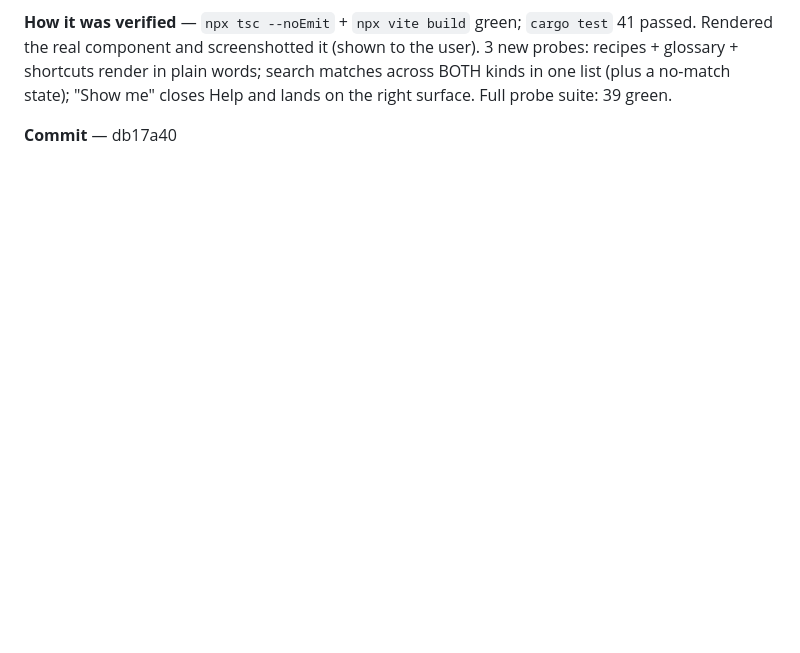
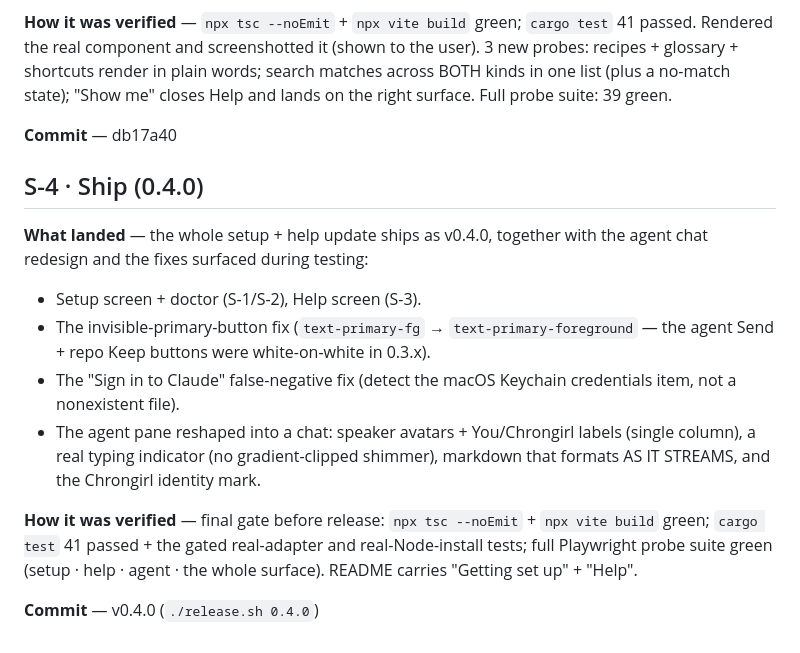
Before and after one commit to guhatron-code/chronicle, a Markdown page: c-setup/PROGRESS.md, the part around the change. Rendered like a GitHub page; blank space fills up the shorter version.

Commit message:
docs(c-setup): S-4 — 0.4.0 ships (setup + help + Chrongirl chat)
Co-Authored-By: Claude Fable 5 <noreply@anthropic.com>

```diff
--- a/c-setup/PROGRESS.md
+++ b/c-setup/PROGRESS.md
@@ -124,3 +124,23 @@ words; search matches across BOTH kinds in one list (plus a no-match state);
 green.
 
 **Commit** — db17a40
+
+## S-4 · Ship (0.4.0)
+
+**What landed** — the whole setup + help update ships as v0.4.0, together with
+the agent chat redesign and the fixes surfaced during testing:
+- Setup screen + doctor (S-1/S-2), Help screen (S-3).
+- The invisible-primary-button fix (`text-primary-fg` → `text-primary-foreground`
+  — the agent Send + repo Keep buttons were white-on-white in 0.3.x).
+- The "Sign in to Claude" false-negative fix (detect the macOS Keychain
+  credentials item, not a nonexistent file).
+- The agent pane reshaped into a chat: speaker avatars + You/Chrongirl labels
+  (single column), a real typing indicator (no gradient-clipped shimmer),
+  markdown that formats AS IT STREAMS, and the Chrongirl identity mark.
+
+**How it was verified** — final gate before release: `npx tsc --noEmit` +
+`npx vite build` green; `cargo test` 41 passed + the gated real-adapter and
+real-Node-install tests; full Playwright probe suite green (setup · help ·
+agent · the whole surface). README carries "Getting set up" + "Help".
+
+**Commit** — v0.4.0 (`./release.sh 0.4.0`)
```
